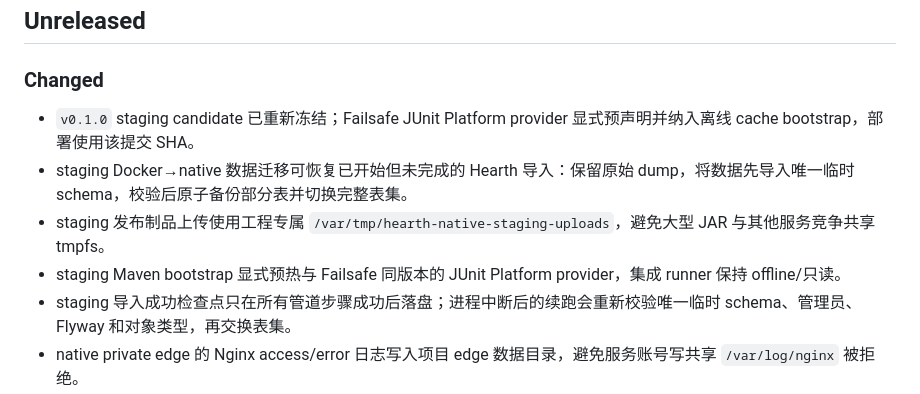
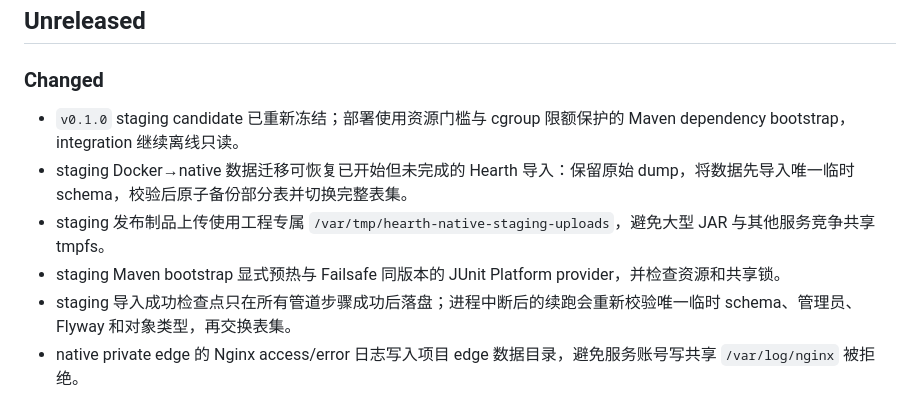
Before and after one commit to manfredma/hearth, a Markdown page: docs/releases/CHANGELOG.md, the part around the change. GitHub-like rendering.

Commit message:
docs: freeze Hearth staging Maven bootstrap candidate

```diff
--- a/docs/releases/CHANGELOG.md
+++ b/docs/releases/CHANGELOG.md
@@ -6,10 +6,10 @@ Hearth 使用 Semantic Versioning。用户可见、运行时、部署或配置
 
 ### Changed
 
-- `v0.1.0` staging candidate 已重新冻结；Failsafe JUnit Platform provider 显式预声明并纳入离线 cache bootstrap，部署使用该提交 SHA。
+- `v0.1.0` staging candidate 已重新冻结；部署使用资源门槛与 cgroup 限额保护的 Maven dependency bootstrap，integration 继续离线只读。
 - staging Docker→native 数据迁移可恢复已开始但未完成的 Hearth 导入：保留原始 dump，将数据先导入唯一临时 schema，校验后原子备份部分表并切换完整表集。
 - staging 发布制品上传使用工程专属 `/var/tmp/hearth-native-staging-uploads`，避免大型 JAR 与其他服务竞争共享 tmpfs。
-- staging Maven bootstrap 显式预热与 Failsafe 同版本的 JUnit Platform provider，集成 runner 保持 offline/只读。
+- staging Maven bootstrap 显式预热与 Failsafe 同版本的 JUnit Platform provider，并检查资源和共享锁。
 - staging 导入成功检查点只在所有管道步骤成功后落盘；进程中断后的续跑会重新校验唯一临时 schema、管理员、Flyway 和对象类型，再交换表集。
 - native private edge 的 Nginx access/error 日志写入项目 edge 数据目录，避免服务账号写共享 `/var/log/nginx` 被拒绝。
 - staging/production private edge 日志由 Ubuntu 用户级 timer 每 5 分钟检查 10 MiB 阈值，保留 14 份并使用 copytruncate；新日志由 `ubuntu:hearth` 创建。
```
